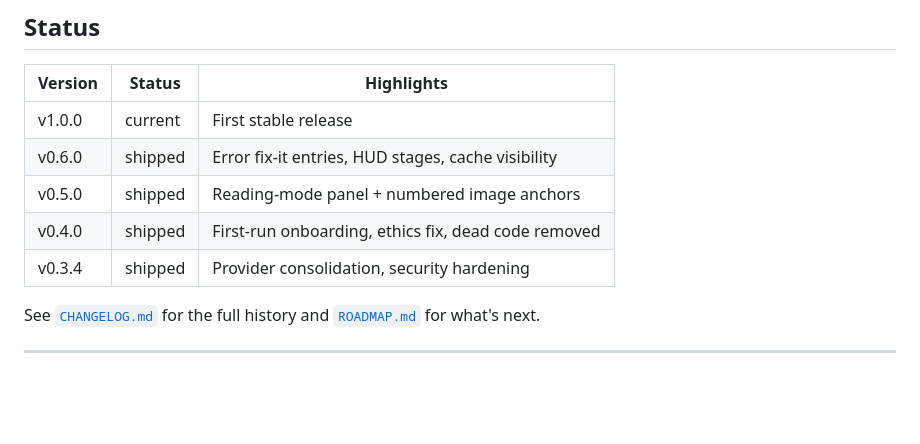
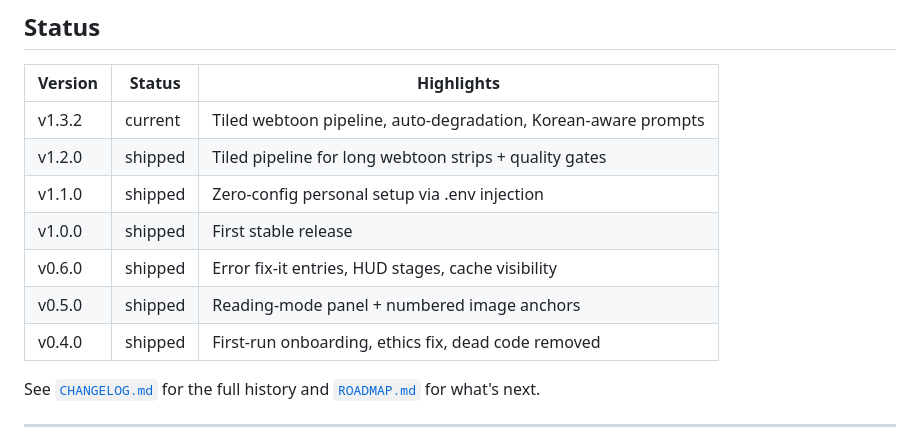
Before and after one commit to hibernate-pano/chrome-plugin-manga-translator, a Markdown page: README.md, the part around the change. Drawn GitHub-style; blank space fills up the shorter version.

Commit message:
docs: sync README/ARCHITECTURE/ROADMAP with v1.3.x pipeline

```diff
--- a/README.md
+++ b/README.md
@@ -142,11 +142,13 @@ See [`CONTRIBUTING.md`](./CONTRIBUTING.md).
 
 | Version | Status | Highlights |
 |---|---|---|
-| v1.0.0 | current | First stable release |
+| v1.3.2 | current | Tiled webtoon pipeline, auto-degradation, Korean-aware prompts |
+| v1.2.0 | shipped | Tiled pipeline for long webtoon strips + quality gates |
+| v1.1.0 | shipped | Zero-config personal setup via .env injection |
+| v1.0.0 | shipped | First stable release |
 | v0.6.0 | shipped | Error fix-it entries, HUD stages, cache visibility |
 | v0.5.0 | shipped | Reading-mode panel + numbered image anchors |
 | v0.4.0 | shipped | First-run onboarding, ethics fix, dead code removed |
-| v0.3.4 | shipped | Provider consolidation, security hardening |
 
 See [`CHANGELOG.md`](./CHANGELOG.md) for the full history and
 [`ROADMAP.md`](./ROADMAP.md) for what's next.
```
Also changed, not shown: ARCHITECTURE.md (+22 -7 lines), ROADMAP.md (+17 -7 lines).
